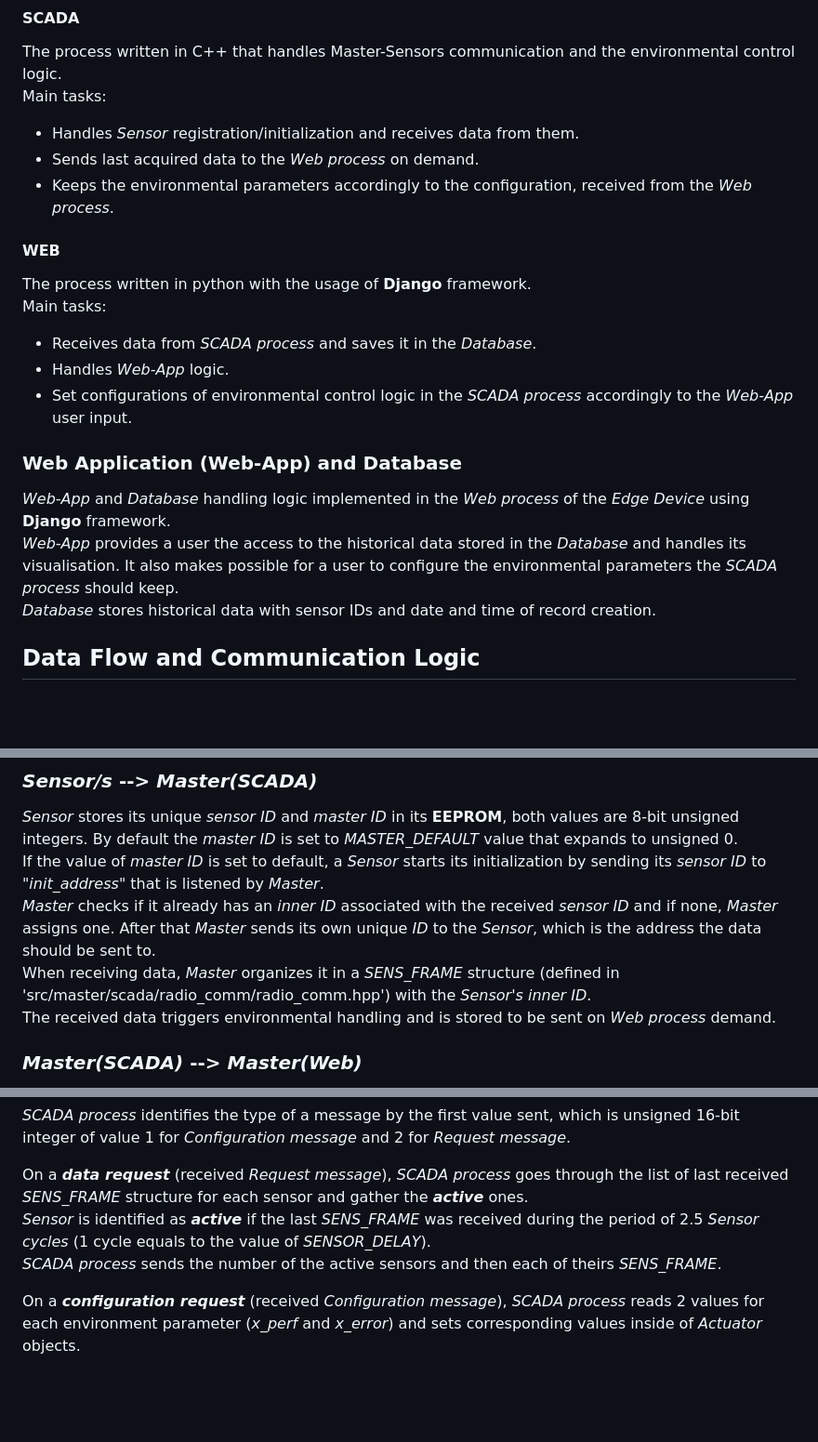
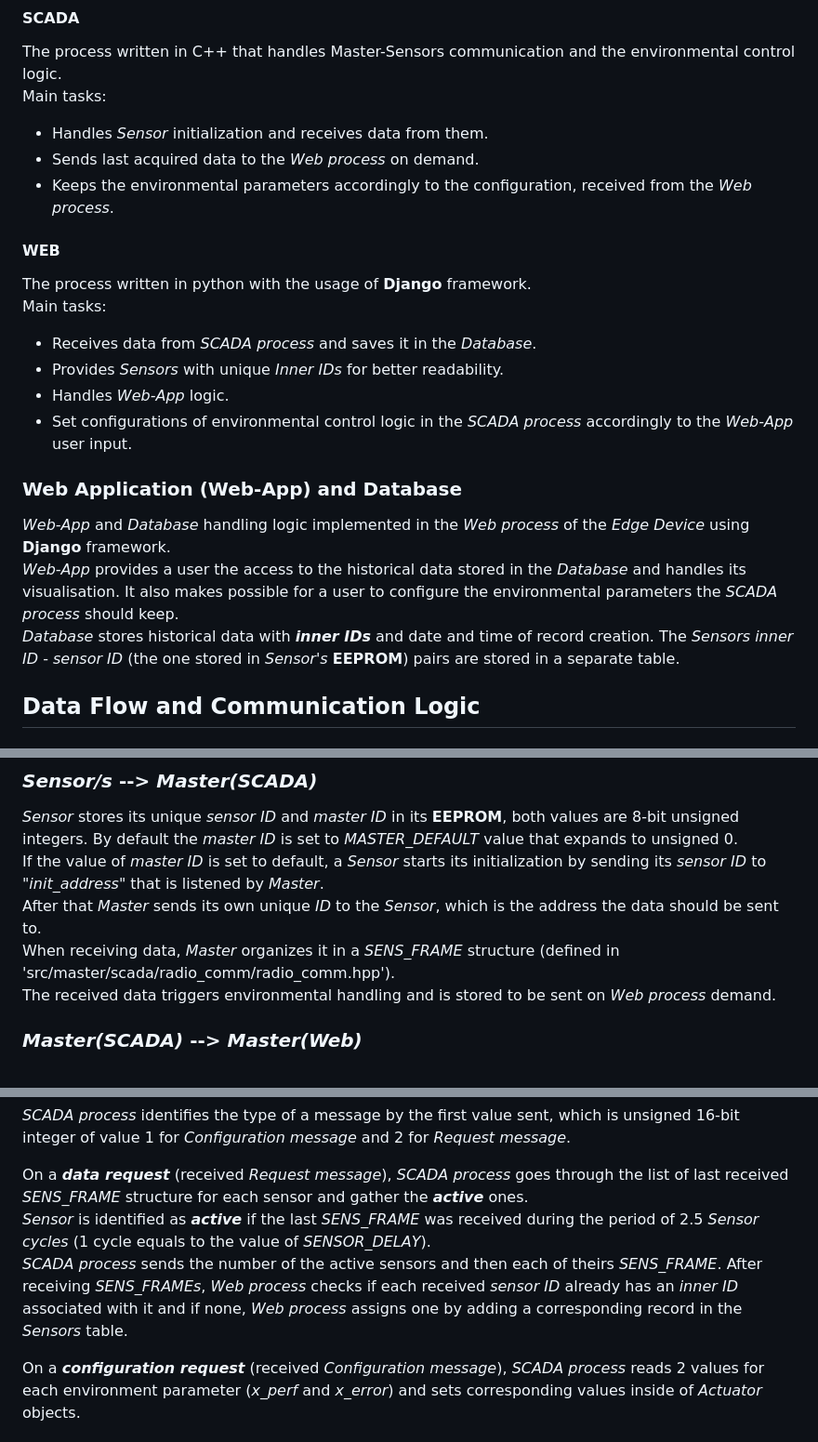
Before and after one commit to DanyloKalinchuk/Greenhouse-Monitoring-and-Automation, a Markdown page: README.md, 3 parts joined by grey strips. Shown at 93% size. GitHub-like rendering; blank space fills up the shorter version.

```diff
--- a/README.md
+++ b/README.md
@@ -26,7 +26,7 @@ Those are connected via **Unix Socket** for sensor data exchange and configurati
 #### SCADA
 The process written in C++ that handles Master-Sensors communication and the environmental control logic.
 Main tasks:
--   Handles *Sensor* registration/initialization and receives data from them.
+-   Handles *Sensor* initialization and receives data from them.
 -   Sends last acquired data to the *Web process* on demand.
 -   Keeps the environmental parameters accordingly to the configuration, received from the *Web process*.
 
@@ -34,13 +34,14 @@ Main tasks:
 The process written in python with the usage of **Django** framework.
 Main tasks:
 -   Receives data from *SCADA process* and saves it in the *Database*.
+-   Provides *Sensors* with unique *Inner IDs* for better readability.
 -   Handles *Web-App* logic.
 -   Set configurations of environmental control logic in the *SCADA process* accordingly to the *Web-App* user input.
 
 ### Web Application (Web-App) and Database
 *Web-App* and *Database* handling logic implemented in the *Web process* of the *Edge Device* using **Django** framework.
 *Web-App* provides a user the access to the historical data stored in the *Database* and handles its visualisation. It also makes possible for a user to configure the environmental parameters the *SCADA process* should keep.
-*Database* stores historical data with sensor IDs and date and time of record creation.
+*Database* stores historical data with ***inner IDs*** and date and time of record creation. The *Sensors* *inner ID* - *sensor ID* (the one stored in *Sensor's* **EEPROM**) pairs are stored in a separate table.
 
 ## Data Flow and Communication Logic
 
@@ -52,8 +53,8 @@ Where *Master(SCADA)* is a passive element that listens for messages from *Senso
 ### *Sensor/s* **-->** *Master(SCADA)*
 *Sensor* stores its unique *sensor ID* and *master ID* in its **EEPROM**, both values are 8-bit unsigned integers. By default the *master ID* is set to *MASTER_DEFAULT* value that expands to unsigned 0.
 If the value of *master ID* is set to default, a *Sensor* starts its initialization by sending its *sensor ID* to *"init_address"* that is listened by *Master*.
-*Master* checks if it already has an *inner ID* associated with the received *sensor ID* and if none, *Master* assigns one.  After that *Master* sends its own unique *ID* to the *Sensor*, which is the address the data should be sent to.
-When receiving data, *Master* organizes it in a *SENS_FRAME* structure (defined in 'src/master/scada/radio_comm/radio_comm.hpp') with the *Sensor's* *inner ID*.
+After that *Master* sends its own unique *ID* to the *Sensor*, which is the address the data should be sent to.
+When receiving data, *Master* organizes it in a *SENS_FRAME* structure (defined in 'src/master/scada/radio_comm/radio_comm.hpp').
 The received data triggers environmental handling and is stored to be sent on *Web process* demand.
 
 ### *Master(SCADA)* **-->** *Master(Web)*
@@ -66,6 +67,6 @@ There are two types of messages *Web process* can send:
 
 On a ***data request*** (received *Request message*), *SCADA process* goes through the list of last received *SENS_FRAME* structure for each sensor and gather the ***active*** ones.
 *Sensor* is identified as ***active*** if the last *SENS_FRAME* was received during the period of 2.5 *Sensor cycles* (1 cycle equals to the value of *SENSOR_DELAY*).
-*SCADA process* sends the number of the active sensors and then each of theirs *SENS_FRAME*.
+*SCADA process* sends the number of the active sensors and then each of theirs *SENS_FRAME*. After receiving *SENS_FRAMEs*, *Web process* checks if each received *sensor ID* already has an *inner ID* associated with it and if none, *Web process* assigns one by adding a corresponding record in the *Sensors* table.
 
 On a ***configuration request*** (received *Configuration message*), *SCADA process* reads 2 values for each environment parameter (*x_perf* and *x_error*) and sets corresponding values inside of *Actuator* objects.
```
